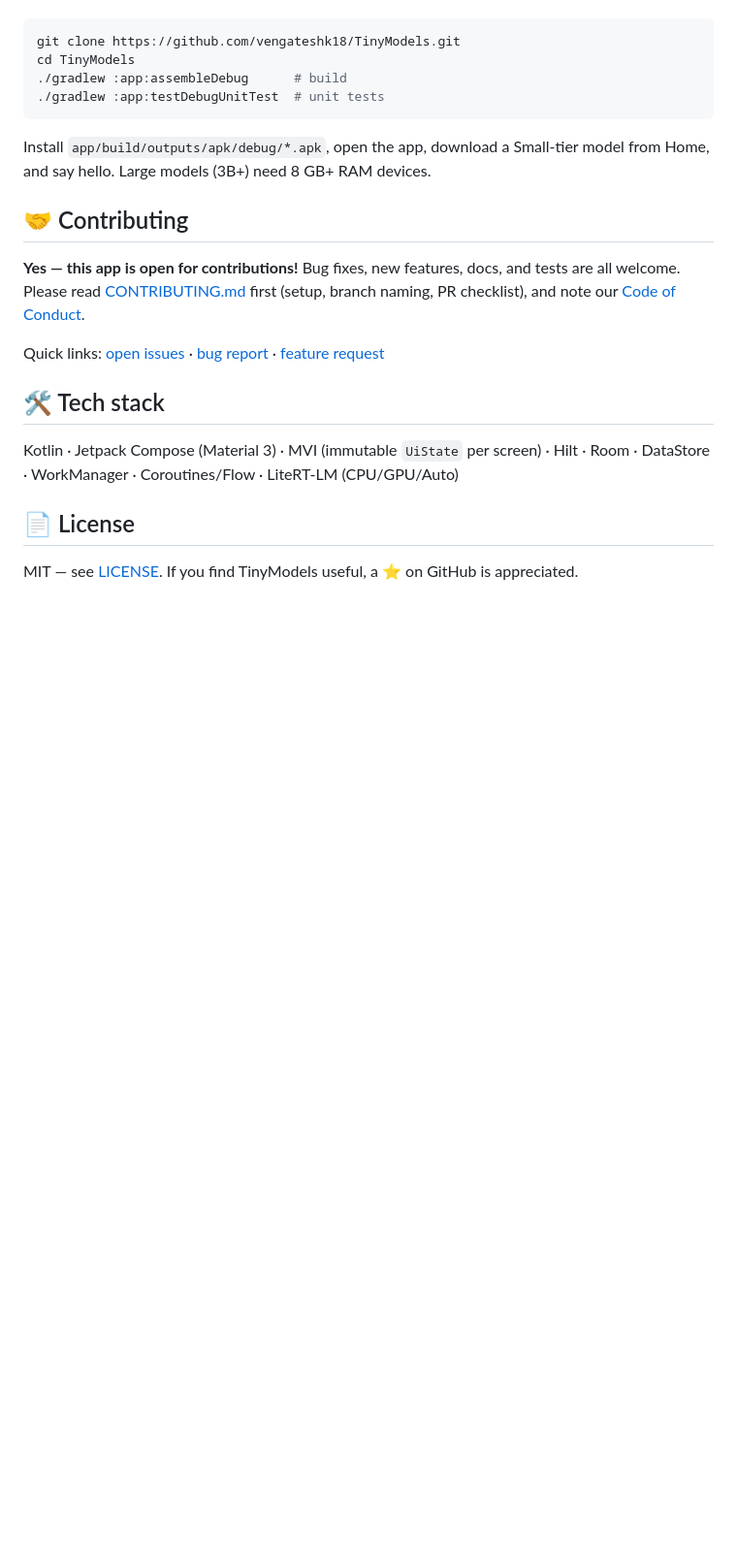
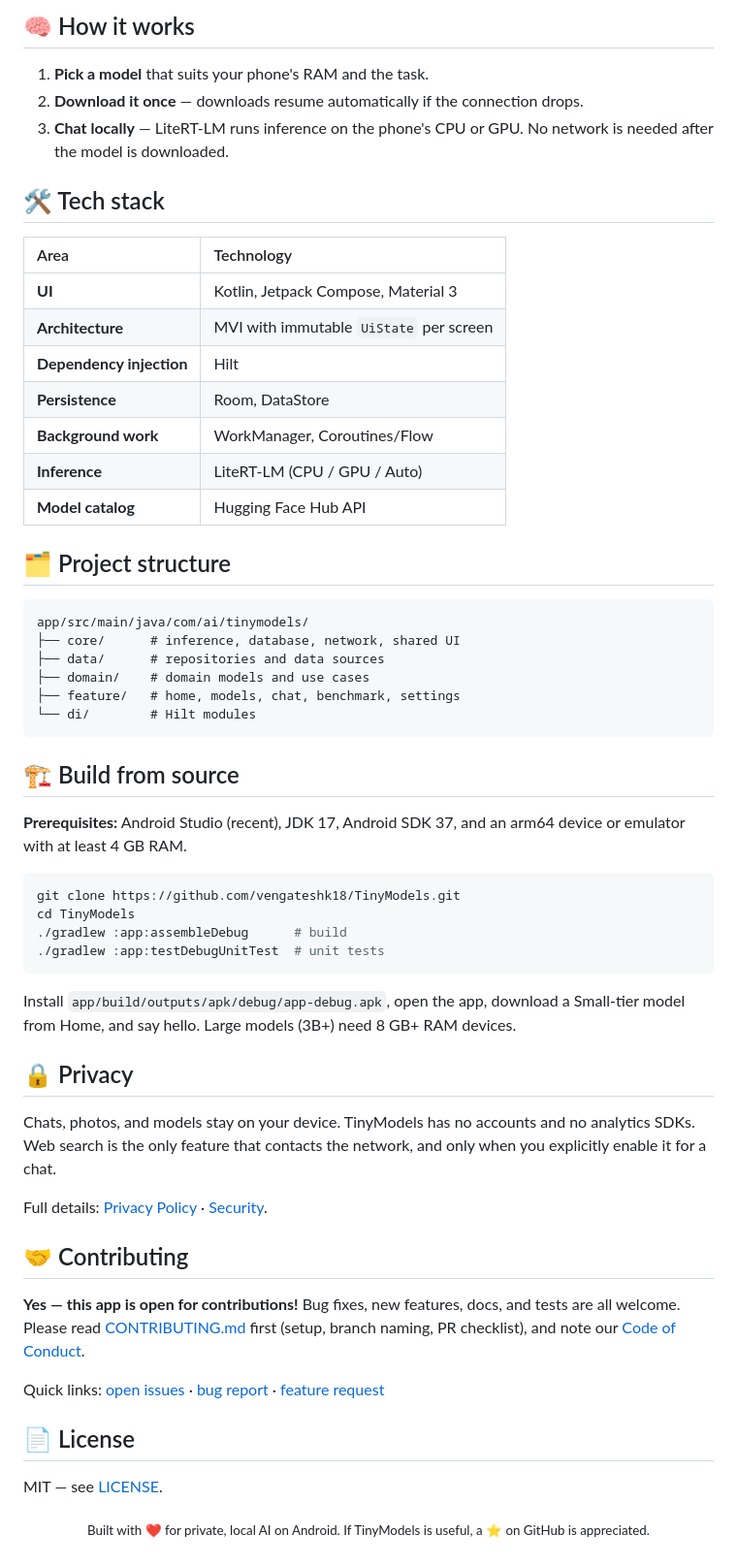
Before and after one commit to vengateshk18/TinyModels, a Markdown page: README.md, the part around one of its changes. Shown at 97% size. GitHub-like rendering; blank space fills up the shorter version.

````diff
--- a/README.md
+++ b/README.md
@@ -35,3 +70,37 @@ details: [Privacy Policy](https://vengateshk18.github.io/TinyModels/privacy.html
+## 🧠 How it works
+
+1. **Pick a model** that suits your phone's RAM and the task.
+2. **Download it once** — downloads resume automatically if the connection drops.
+3. **Chat locally** — LiteRT-LM runs inference on the phone's CPU or GPU. No network is
+   needed after the model is downloaded.
+
+## 🛠️ Tech stack
+
+| Area | Technology |
+| :--- | :--- |
+| **UI** | Kotlin, Jetpack Compose, Material 3 |
+| **Architecture** | MVI with immutable `UiState` per screen |
+| **Dependency injection** | Hilt |
+| **Persistence** | Room, DataStore |
+| **Background work** | WorkManager, Coroutines/Flow |
+| **Inference** | LiteRT-LM (CPU / GPU / Auto) |
+| **Model catalog** | Hugging Face Hub API |
+
+## 🗂️ Project structure
+
+```text
+app/src/main/java/com/ai/tinymodels/
+├── core/      # inference, database, network, shared UI
+├── data/      # repositories and data sources
+├── domain/    # domain models and use cases
+├── feature/   # home, models, chat, benchmark, settings
+└── di/        # Hilt modules
+```
+
+## 🏗️ Build from source
+
+**Prerequisites:** Android Studio (recent), JDK 17, Android SDK 37, and an arm64 device
+or emulator with at least 4 GB RAM.
 
 ```bash
 git clone https://github.com/vengateshk18/TinyModels.git
@@ -40,8 +109,17 @@ cd TinyModels
 ./gradlew :app:testDebugUnitTest  # unit tests
 ```
 
-Install `app/build/outputs/apk/debug/*.apk`, open the app, download a Small-tier model
-from Home, and say hello. Large models (3B+) need 8 GB+ RAM devices.
+Install `app/build/outputs/apk/debug/app-debug.apk`, open the app, download a
+Small-tier model from Home, and say hello. Large models (3B+) need 8 GB+ RAM devices.
+
+## 🔒 Privacy
+
+Chats, photos, and models stay on your device. TinyModels has no accounts and no
+analytics SDKs. Web search is the only feature that contacts the network, and only
+when you explicitly enable it for a chat.
+
+Full details: [Privacy Policy](https://vengateshk18.github.io/TinyModels/privacy.html) ·
+[Security](https://vengateshk18.github.io/TinyModels/security.html).
 
 ## 🤝 Contributing
 
@@ -52,11 +130,8 @@ naming, PR checklist), and note our [Code of Conduct](CODE_OF_CONDUCT.md).
 Quick links: [open issues](../../issues) · [bug report](../../issues/new?template=bug_report.md) ·
 [feature request](../../issues/new?template=feature_request.md)
 
-## 🛠️ Tech stack
-
-Kotlin · Jetpack Compose (Material 3) · MVI (immutable `UiState` per screen) · Hilt ·
-Room · DataStore · WorkManager · Coroutines/Flow · LiteRT-LM (CPU/GPU/Auto)
-
 ## 📄 License
 
-MIT — see [LICENSE](LICENSE). If you find TinyModels useful, a ⭐ on GitHub is appreciated.
+MIT — see [LICENSE](LICENSE).
+
+<p align="center"><sub>Built with ❤️ for private, local AI on Android. If TinyModels is useful, a ⭐ on GitHub is appreciated.</sub></p>
````
Also changed, not shown: other parts of README.md (+59 -24 lines), docs/images/tinymodels_feature_graphic.png (added), 2 other files.
